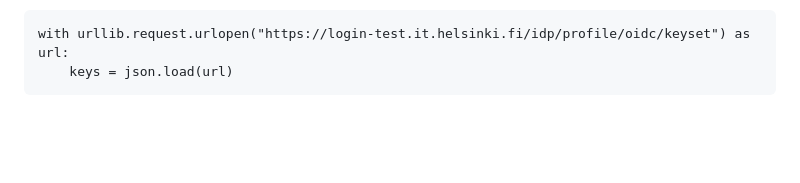
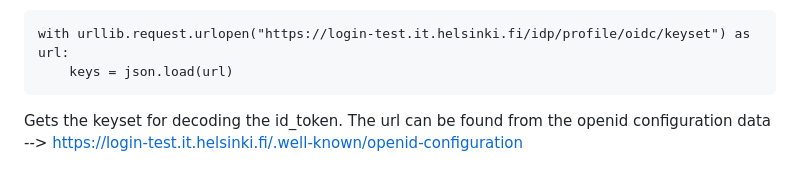
Before and after one commit to ellaverak/django-openid, a Markdown page: README.md, the part around the change. GitHub-like rendering; blank space fills up the shorter version.

````diff
--- a/README.md
+++ b/README.md
@@ -96,3 +96,5 @@ Defines the claims that OAuth-client requests from the service.
 with urllib.request.urlopen("https://login-test.it.helsinki.fi/idp/profile/oidc/keyset") as url:
     keys = json.load(url)
 ```
+
+Gets the keyset for decoding the id_token. The url can be found from the openid configuration data --> https://login-test.it.helsinki.fi/.well-known/openid-configuration
````
